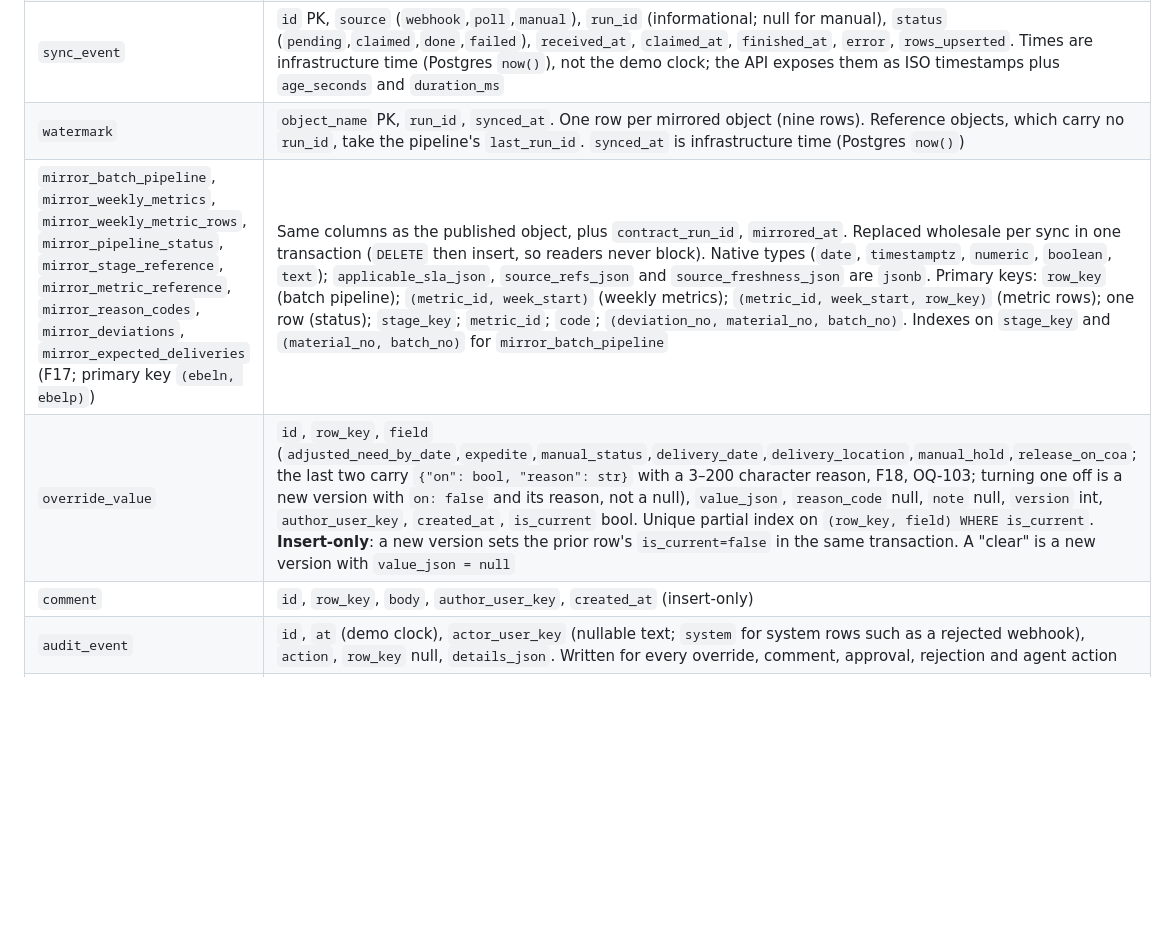
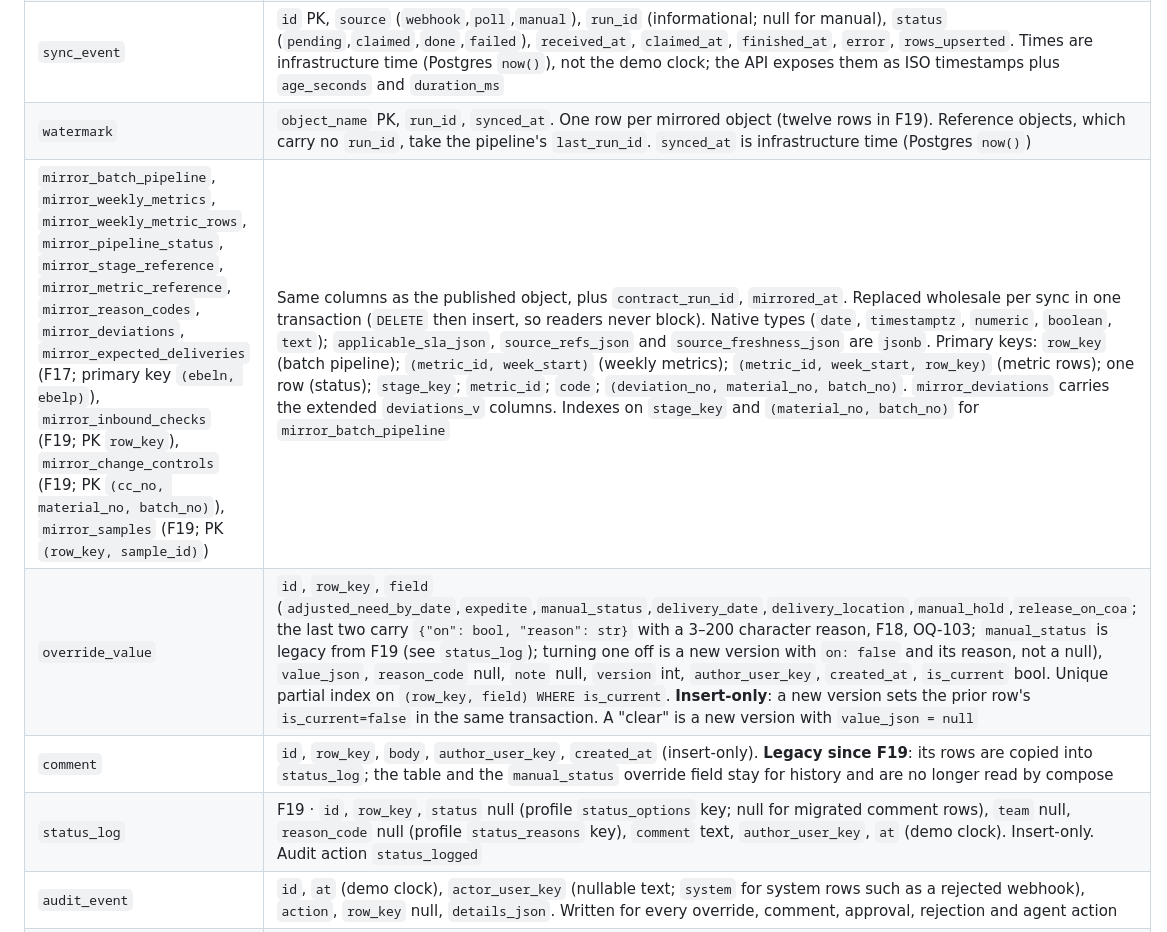
Before and after one commit to Brightbeam-Omar/demo_takeda_r2r, a Markdown page: specs/04-data-contracts.md, the part around one of its changes. Drawn GitHub-style; blank space fills up the shorter version.

```diff
--- a/specs/04-data-contracts.md
+++ b/specs/04-data-contracts.md
@@ -131,10 +145,11 @@ One row per `row_key`, built by the SQL steps `50`–`90` from `batch_flat`: `ro
 | `app_user` | `user_key` PK, `display_name`, `role` (`planner`,`qc_lead`,`qa_release`,`viewer`,`admin`). Seed: `pat`/Pat/planner, `quinn`/Quinn/qc_lead, `alex`/Alex/qa_release, `sam`/Sam/viewer, `admin`/Admin/admin |
 | `demo_clock` | `id` int primary key with `CHECK (id = 1)`, `now_utc timestamptz not null`, `frozen boolean not null default false`. **Owned by F04** (first app migration, `0001_demo_clock`, in the `app_api` package). No `updated_at` (it is the clock). The `scenario` service inserts the row on first start from the profile's `demo.start_datetime` and never overwrites it. The clock moves only via set/advance |
 | `sync_event` | `id` PK, `source` (`webhook`,`poll`,`manual`), `run_id` (informational; null for manual), `status` (`pending`,`claimed`,`done`,`failed`), `received_at`, `claimed_at`, `finished_at`, `error`, `rows_upserted`. Times are infrastructure time (Postgres `now()`), not the demo clock; the API exposes them as ISO timestamps plus `age_seconds` and `duration_ms` |
-| `watermark` | `object_name` PK, `run_id`, `synced_at`. One row per mirrored object (nine rows). Reference objects, which carry no `run_id`, take the pipeline's `last_run_id`. `synced_at` is infrastructure time (Postgres `now()`) |
-| `mirror_batch_pipeline`, `mirror_weekly_metrics`, `mirror_weekly_metric_rows`, `mirror_pipeline_status`, `mirror_stage_reference`, `mirror_metric_reference`, `mirror_reason_codes`, `mirror_deviations`, `mirror_expected_deliveries` (F17; primary key `(ebeln, ebelp)`) | Same columns as the published object, plus `contract_run_id`, `mirrored_at`. Replaced wholesale per sync in one transaction (`DELETE` then insert, so readers never block). Native types (`date`, `timestamptz`, `numeric`, `boolean`, `text`); `applicable_sla_json`, `source_refs_json` and `source_freshness_json` are `jsonb`. Primary keys: `row_key` (batch pipeline); `(metric_id, week_start)` (weekly metrics); `(metric_id, week_start, row_key)` (metric rows); one row (status); `stage_key`; `metric_id`; `code`; `(deviation_no, material_no, batch_no)`. Indexes on `stage_key` and `(material_no, batch_no)` for `mirror_batch_pipeline` |
-| `override_value` | `id`, `row_key`, `field` (`adjusted_need_by_date`,`expedite`,`manual_status`,`delivery_date`,`delivery_location`,`manual_hold`,`release_on_coa`; the last two carry `{"on": bool, "reason": str}` with a 3–200 character reason, F18, OQ-103; turning one off is a new version with `on: false` and its reason, not a null), `value_json`, `reason_code` null, `note` null, `version` int, `author_user_key`, `created_at`, `is_current` bool. Unique partial index on `(row_key, field) WHERE is_current`. **Insert-only**: a new version sets the prior row's `is_current=false` in the same transaction. A "clear" is a new version with `value_json = null` |
-| `comment` | `id`, `row_key`, `body`, `author_user_key`, `created_at` (insert-only) |
+| `watermark` | `object_name` PK, `run_id`, `synced_at`. One row per mirrored object (twelve rows in F19). Reference objects, which carry no `run_id`, take the pipeline's `last_run_id`. `synced_at` is infrastructure time (Postgres `now()`) |
+| `mirror_batch_pipeline`, `mirror_weekly_metrics`, `mirror_weekly_metric_rows`, `mirror_pipeline_status`, `mirror_stage_reference`, `mirror_metric_reference`, `mirror_reason_codes`, `mirror_deviations`, `mirror_expected_deliveries` (F17; primary key `(ebeln, ebelp)`), `mirror_inbound_checks` (F19; PK `row_key`), `mirror_change_controls` (F19; PK `(cc_no, material_no, batch_no)`), `mirror_samples` (F19; PK `(row_key, sample_id)`) | Same columns as the published object, plus `contract_run_id`, `mirrored_at`. Replaced wholesale per sync in one transaction (`DELETE` then insert, so readers never block). Native types (`date`, `timestamptz`, `numeric`, `boolean`, `text`); `applicable_sla_json`, `source_refs_json` and `source_freshness_json` are `jsonb`. Primary keys: `row_key` (batch pipeline); `(metric_id, week_start)` (weekly metrics); `(metric_id, week_start, row_key)` (metric rows); one row (status); `stage_key`; `metric_id`; `code`; `(deviation_no, material_no, batch_no)`. `mirror_deviations` carries the extended `deviations_v` columns. Indexes on `stage_key` and `(material_no, batch_no)` for `mirror_batch_pipeline` |
+| `override_value` | `id`, `row_key`, `field` (`adjusted_need_by_date`,`expedite`,`manual_status`,`delivery_date`,`delivery_location`,`manual_hold`,`release_on_coa`; the last two carry `{"on": bool, "reason": str}` with a 3–200 character reason, F18, OQ-103; `manual_status` is legacy from F19 (see `status_log`); turning one off is a new version with `on: false` and its reason, not a null), `value_json`, `reason_code` null, `note` null, `version` int, `author_user_key`, `created_at`, `is_current` bool. Unique partial index on `(row_key, field) WHERE is_current`. **Insert-only**: a new version sets the prior row's `is_current=false` in the same transaction. A "clear" is a new version with `value_json = null` |
+| `comment` | `id`, `row_key`, `body`, `author_user_key`, `created_at` (insert-only). **Legacy since F19**: its rows are copied into `status_log`; the table and the `manual_status` override field stay for history and are no longer read by compose |
+| `status_log` | F19 · `id`, `row_key`, `status` null (profile `status_options` key; null for migrated comment rows), `team` null, `reason_code` null (profile `status_reasons` key), `comment` text, `author_user_key`, `at` (demo clock). Insert-only. Audit action `status_logged` |
 | `audit_event` | `id`, `at` (demo clock), `actor_user_key` (nullable text; `system` for system rows such as a rejected webhook), `action`, `row_key` null, `details_json`. Written for every override, comment, approval, rejection and agent action |
 | `feedback` | `id`, `at` (demo clock), `user_key`, `page` (route path, ≤ 200 chars), `message` (1–2000 chars). Insert-only, not audited (F15, OQ-083) |
 | `bookmark` | `user_key`, `row_key`, `created_at` (demo clock). PK (`user_key`, `row_key`). Personal, not audited (F16, OQ-091) |
```
Also changed, not shown: other parts of specs/04-data-contracts.md (+25 -9 lines), specs/03-domain-model.md (+33 -5 lines), 1 other file.
